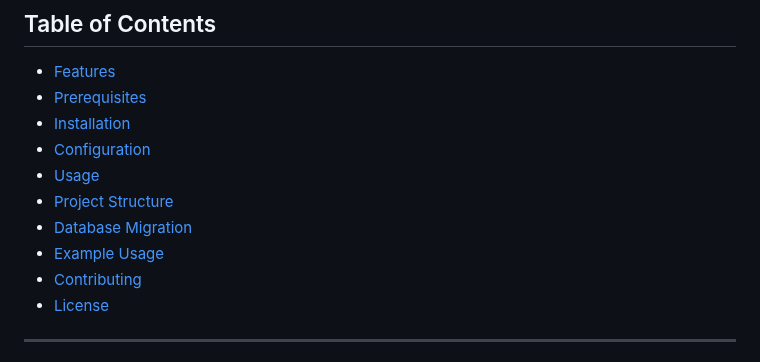
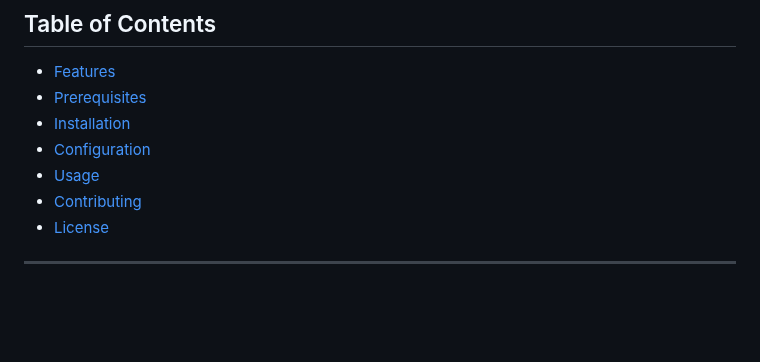
Before and after one commit to yasher3413/ClothingFinder, a Markdown page: README.md, the part around the change. Rendered like a GitHub page; blank space fills up the shorter version.

```diff
--- a/README.md
+++ b/README.md
@@ -15,9 +15,6 @@
 - [Installation](#installation)
 - [Configuration](#configuration)
 - [Usage](#usage)
-- [Project Structure](#project-structure)
-- [Database Migration](#database-migration)
-- [Example Usage](#example-usage)
 - [Contributing](#contributing)
 - [License](#license)
 
```
